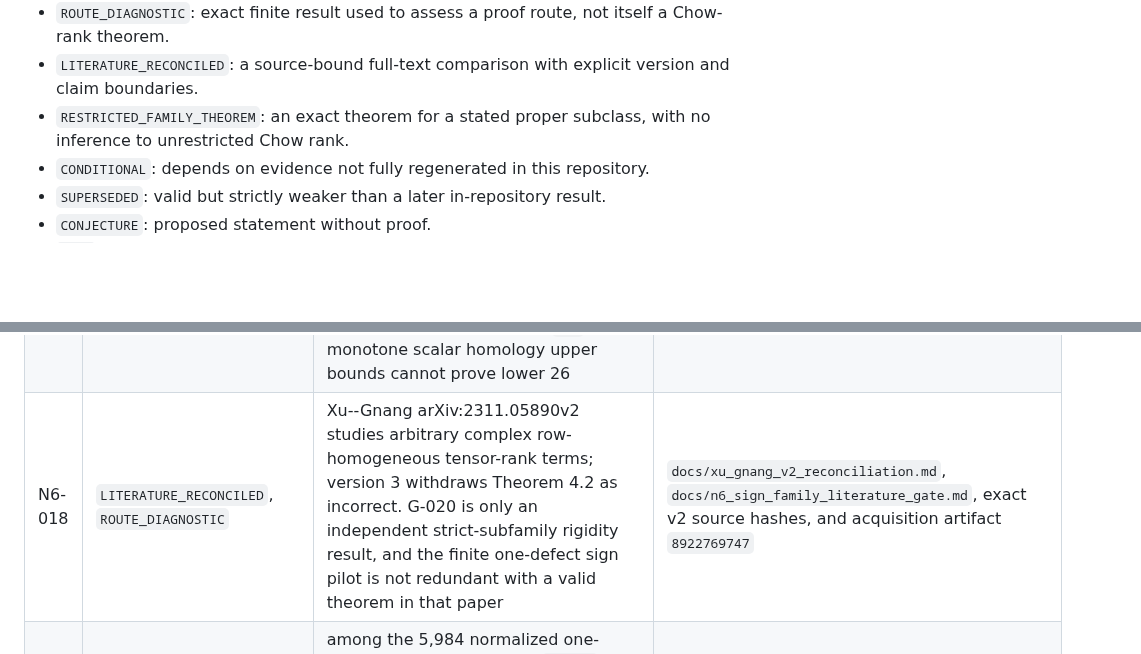
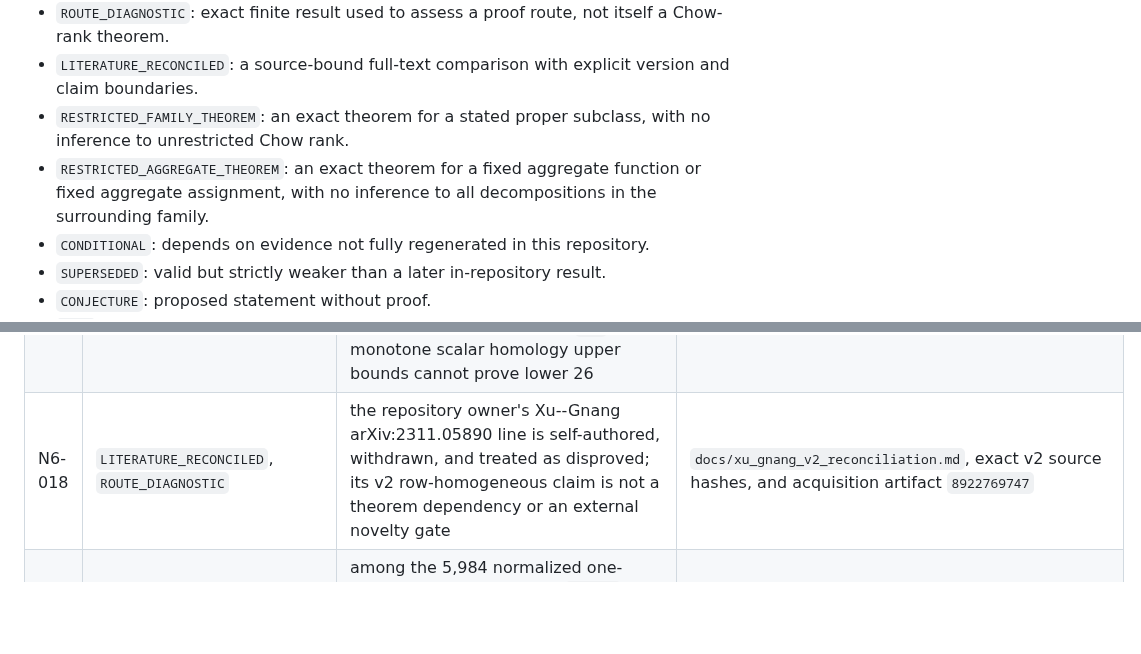
Before and after one commit to 2604714984-prog/permanent-chow-rank-research, a Markdown page: STATUS.md, 2 parts joined by grey strips. GitHub-like rendering; blank space fills up the shorter version.

```diff
--- a/STATUS.md
+++ b/STATUS.md
@@ -8,6 +8,7 @@ Status vocabulary:
 - `ROUTE_DIAGNOSTIC`: exact finite result used to assess a proof route, not itself a Chow-rank theorem.
 - `LITERATURE_RECONCILED`: a source-bound full-text comparison with explicit version and claim boundaries.
 - `RESTRICTED_FAMILY_THEOREM`: an exact theorem for a stated proper subclass, with no inference to unrestricted Chow rank.
+- `RESTRICTED_AGGREGATE_THEOREM`: an exact theorem for a fixed aggregate function or fixed aggregate assignment, with no inference to all decompositions in the surrounding family.
 - `CONDITIONAL`: depends on evidence not fully regenerated in this repository.
 - `SUPERSEDED`: valid but strictly weaker than a later in-repository result.
 - `CONJECTURE`: proposed statement without proof.
@@ -55,6 +56,6 @@ Status vocabulary:
 | N6-015 | `COMPUTATION_REPLAYED`, `ROUTE_DIAGNOSTIC` | under a hypothetical 25-term decomposition, exact `q=6,7,8` fixed-count arithmetic leaves respectively 327, 355, and 635 states after vector-Macaulay central pruning; no fixed count is selected and the central first-Koszul route is suspended for lower 26 | `docs/n6_lower26_fixed_q_diagnostic.md`, `scripts/n6_lower26_fixed_q_diagnostic.py`, and frozen table hashes |
 | N6-016 | `PROOF_DRAFT_COMPLETE`, `COMPUTATION_REPLAYED`, `ROUTE_DIAGNOSTIC` | for output degrees `2,3,4`, the first higher-wedge Koszul rank ratios certify only `15,21,16`, identical to the ordinary first-Koszul integer bounds; a dimension-only second shadow is vacuous for `q>=6`; the column-uniform Glynn family requires all 32 terms | `docs/n6_alternative_route_ceiling_comparison.md`, exact torus-block ranks, and G-020 |
 | N6-017 | `PROOF_DRAFT_COMPLETE`, `COMPUTATION_REPLAYED`, `ROUTE_DIAGNOSTIC` | the output-degree-two homology has dimensions `450` for `perm_6` and `15` for one independent Chow term, closing the exact ranks at `127125` and `8730`; a coupled common-factor six-term family has scalar homology `465`, so monotone scalar homology upper bounds cannot prove lower 26 | `docs/n6_second_koszul_homology_closure.md`, `scripts/n6_second_koszul_homology_audit.py`, and exact sparse replay |
-| N6-018 | `LITERATURE_RECONCILED`, `ROUTE_DIAGNOSTIC` | Xu--Gnang arXiv:2311.05890v2 studies arbitrary complex row-homogeneous tensor-rank terms; version 3 withdraws Theorem 4.2 as incorrect. G-020 is only an independent strict-subfamily rigidity result, and the finite one-defect sign pilot is not redundant with a valid theorem in that paper | `docs/xu_gnang_v2_reconciliation.md`, `docs/n6_sign_family_literature_gate.md`, exact v2 source hashes, and acquisition artifact `8922769747` |
+| N6-018 | `LITERATURE_RECONCILED`, `ROUTE_DIAGNOSTIC` | the repository owner's Xu--Gnang arXiv:2311.05890 line is self-authored, withdrawn, and treated as disproved; its v2 row-homogeneous claim is not a theorem dependency or an external novelty gate | `docs/xu_gnang_v2_reconciliation.md`, exact v2 source hashes, and acquisition artifact `8922769747` |
 | N6-019 | `PROOF_DRAFT_COMPLETE`, `COMPUTATION_REPLAYED`, `RESTRICTED_FAMILY_THEOREM` | among the 5,984 normalized one-defect column-sign terms, `perm_6` has exact minimum support 32; the family span has dimension 987 and contains no representation with at most 31 terms | `docs/n6_one_defect_sign_rigidity.md`, primary and independent audits, exact integer minors, and frozen payload |
 | N6-020 | `PROOF_DRAFT_COMPLETE`, `COMPUTATION_REPLAYED`, `ROUTE_DIAGNOSTIC` | the 467,264-term normalized two-defect family has exact parity-block ranks `406,406,406,322,322,207` and span dimension 11,533; an explicit quadratic separator gives an exact permanent representation in only 24 base-labelled aggregate spaces, so the N6-019 32-base support mechanism does not extend | `docs/n6_two_defect_sign_block_diagnostic.md`, `scripts/n6_two_defect_sign_block_audit.py`, exact rational elimination, and frozen payload |
```
Also changed, not shown: other parts of STATUS.md (+5 -3 lines).
